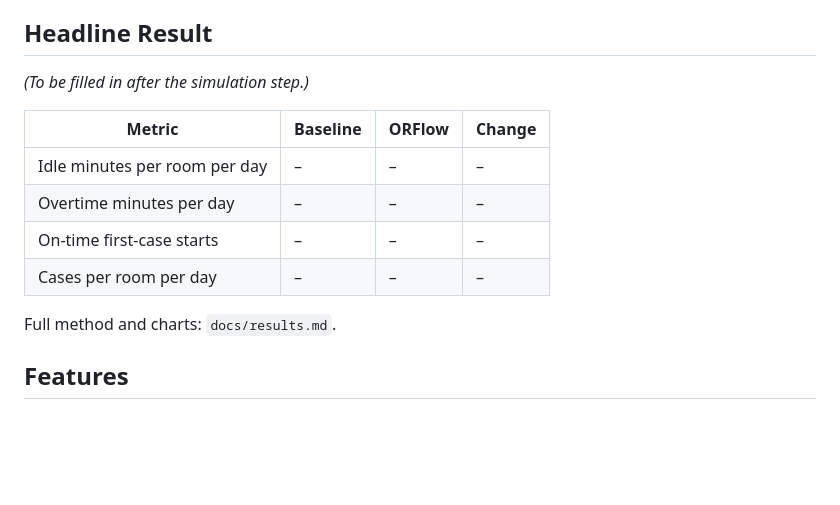
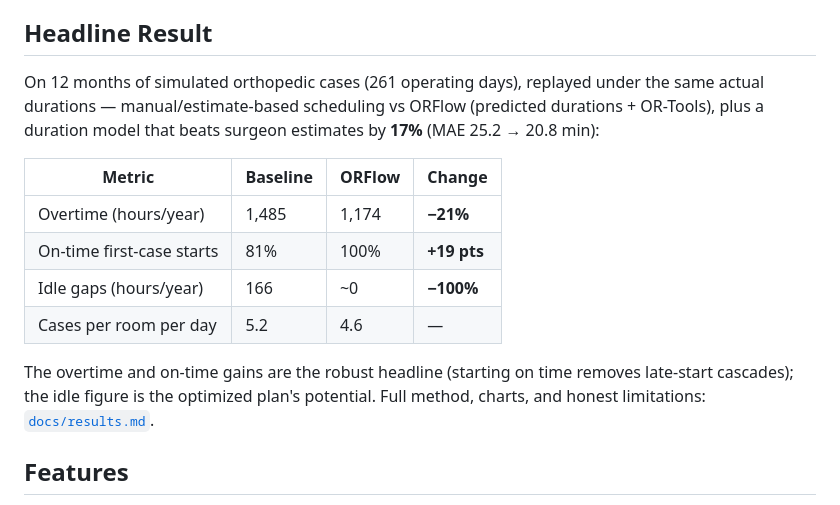
Before and after one commit to Ahsan689/OR-scheduler, a Markdown page: README.md, the part around the change. GitHub-like rendering; blank space fills up the shorter version.

```diff
--- a/README.md
+++ b/README.md
@@ -20,16 +20,21 @@ ORFlow shows how data, prediction, and optimization can reduce these, and how to
 
 ## Headline Result
 
-*(To be filled in after the simulation step.)*
+On 12 months of simulated orthopedic cases (261 operating days), replayed under
+the same actual durations — manual/estimate-based scheduling vs ORFlow
+(predicted durations + OR-Tools), plus a duration model that beats surgeon
+estimates by **17%** (MAE 25.2 → 20.8 min):
 
 | Metric | Baseline | ORFlow | Change |
 |---|---|---|---|
-| Idle minutes per room per day | – | – | – |
-| Overtime minutes per day | – | – | – |
-| On-time first-case starts | – | – | – |
-| Cases per room per day | – | – | – |
+| Overtime (hours/year) | 1,485 | 1,174 | **−21%** |
+| On-time first-case starts | 81% | 100% | **+19 pts** |
+| Idle gaps (hours/year) | 166 | ~0 | **−100%** |
+| Cases per room per day | 5.2 | 4.6 | — |
 
-Full method and charts: `docs/results.md`.
+The overtime and on-time gains are the robust headline (starting on time removes
+late-start cascades); the idle figure is the optimized plan's potential. Full
+method, charts, and honest limitations: [`docs/results.md`](docs/results.md).
 
 ## Features
 
```
Also changed, not shown: docs/results.md (added, +60 -0 lines), docs/charts/idle_overtime.png (added), docs/charts/on_time.png (added), 5 other files.
